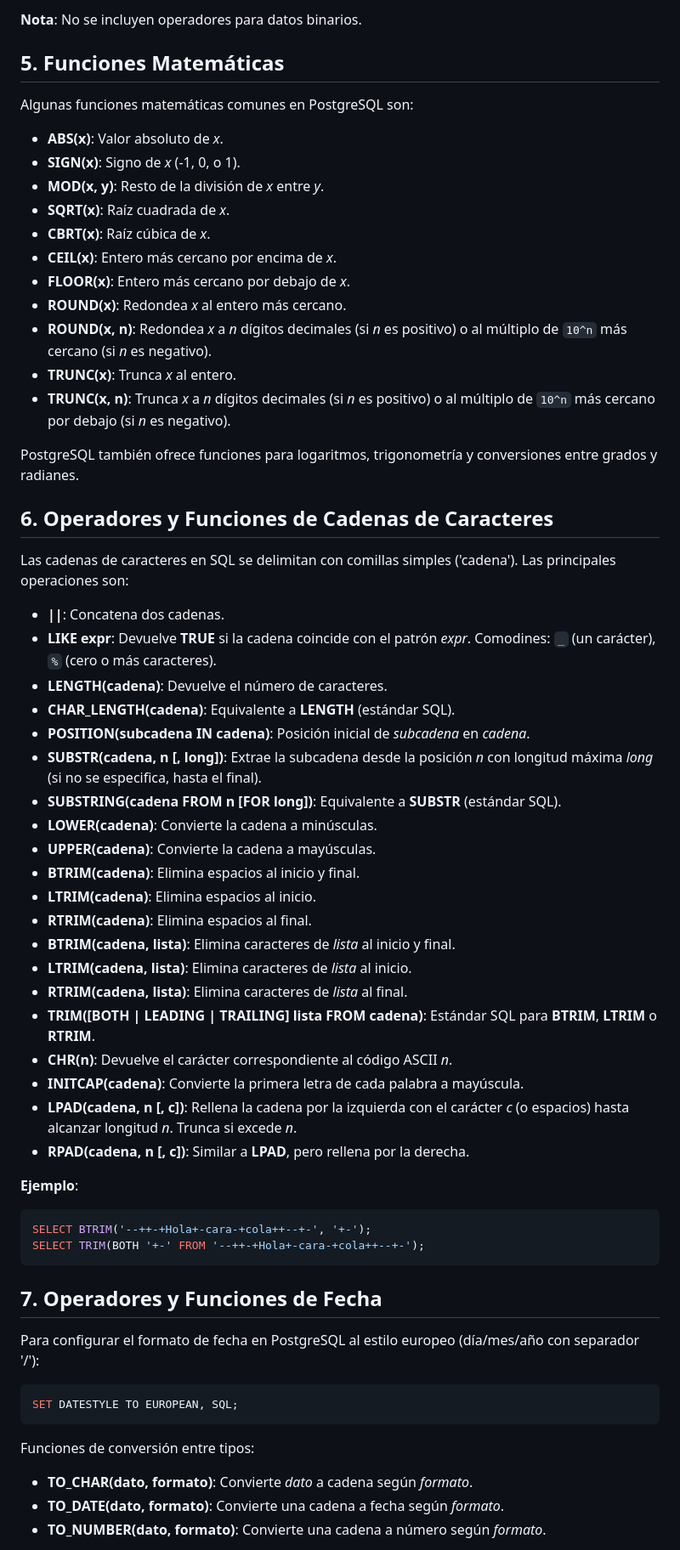
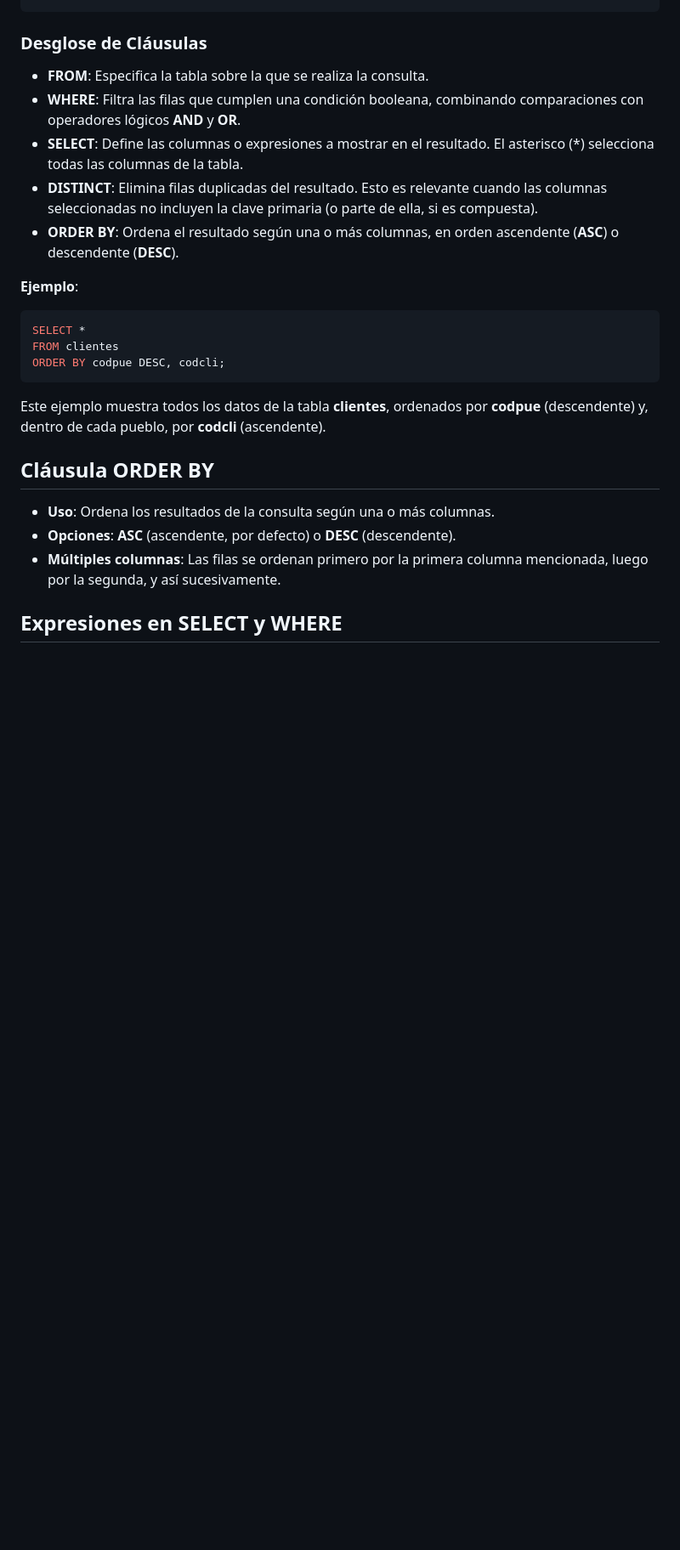
Before and after one commit to sumo456/ASIX, a Markdown page: BBDD/1_Consultas_en_SQL.md, the part around the change printed below. Shown: that part at 85% size. Rendered like a GitHub page; blank space fills up the shorter version.

Commit message:
Update 1_Consultas_en_SQL.md
l

````diff
--- a/BBDD/1_Consultas_en_SQL.md
+++ b/BBDD/1_Consultas_en_SQL.md
@@ -61,63 +22,23 @@ Los operadores matemáticos permiten realizar cálculos numéricos:
-**Nota**: No se incluyen operadores para datos binarios.
-
-## 5. Funciones Matemáticas
-
-Algunas funciones matemáticas comunes en PostgreSQL son:
-
-- **ABS(x)**: Valor absoluto de *x*.
-- **SIGN(x)**: Signo de *x* (-1, 0, o 1).
-- **MOD(x, y)**: Resto de la división de *x* entre *y*.
-- **SQRT(x)**: Raíz cuadrada de *x*.
-- **CBRT(x)**: Raíz cúbica de *x*.
-- **CEIL(x)**: Entero más cercano por encima de *x*.
-- **FLOOR(x)**: Entero más cercano por debajo de *x*.
-- **ROUND(x)**: Redondea *x* al entero más cercano.
-- **ROUND(x, n)**: Redondea *x* a *n* dígitos decimales (si *n* es positivo) o al múltiplo de `10^n` más cercano (si *n* es negativo).
-- **TRUNC(x)**: Trunca *x* al entero.
-- **TRUNC(x, n)**: Trunca *x* a *n* dígitos decimales (si *n* es positivo) o al múltiplo de `10^n` más cercano por debajo (si *n* es negativo).
-
-PostgreSQL también ofrece funciones para logaritmos, trigonometría y conversiones entre grados y radianes.
-
-## 6. Operadores y Funciones de Cadenas de Caracteres
-
-Las cadenas de caracteres en SQL se delimitan con comillas simples ('cadena'). Las principales operaciones son:
-
-- **||**: Concatena dos cadenas.
-- **LIKE expr**: Devuelve **TRUE** si la cadena coincide con el patrón *expr*. Comodines: `_` (un carácter), `%` (cero o más caracteres).
-- **LENGTH(cadena)**: Devuelve el número de caracteres.
-- **CHAR_LENGTH(cadena)**: Equivalente a **LENGTH** (estándar SQL).
-- **POSITION(subcadena IN cadena)**: Posición inicial de *subcadena* en *cadena*.
-- **SUBSTR(cadena, n [, long])**: Extrae la subcadena desde la posición *n* con longitud máxima *long* (si no se especifica, hasta el final).
-- **SUBSTRING(cadena FROM n [FOR long])**: Equivalente a **SUBSTR** (estándar SQL).
-- **LOWER(cadena)**: Convierte la cadena a minúsculas.
-- **UPPER(cadena)**: Convierte la cadena a mayúsculas.
-- **BTRIM(cadena)**: Elimina espacios al inicio y final.
-- **LTRIM(cadena)**: Elimina espacios al inicio.
-- **RTRIM(cadena)**: Elimina espacios al final.
-- **BTRIM(cadena, lista)**: Elimina caracteres de *lista* al inicio y final.
-- **LTRIM(cadena, lista)**: Elimina caracteres de *lista* al inicio.
-- **RTRIM(cadena, lista)**: Elimina caracteres de *lista* al final.
-- **TRIM([BOTH | LEADING | TRAILING] lista FROM cadena)**: Estándar SQL para **BTRIM**, **LTRIM** o **RTRIM**.
-- **CHR(n)**: Devuelve el carácter correspondiente al código ASCII *n*.
-- **INITCAP(cadena)**: Convierte la primera letra de cada palabra a mayúscula.
-- **LPAD(cadena, n [, c])**: Rellena la cadena por la izquierda con el carácter *c* (o espacios) hasta alcanzar longitud *n*. Trunca si excede *n*.
-- **RPAD(cadena, n [, c])**: Similar a **LPAD**, pero rellena por la derecha.
+### Desglose de Cláusulas
+- **FROM**: Especifica la tabla sobre la que se realiza la consulta.
+- **WHERE**: Filtra las filas que cumplen una condición booleana, combinando comparaciones con operadores lógicos **AND** y **OR**.
+- **SELECT**: Define las columnas o expresiones a mostrar en el resultado. El asterisco (*) selecciona todas las columnas de la tabla.
+- **DISTINCT**: Elimina filas duplicadas del resultado. Esto es relevante cuando las columnas seleccionadas no incluyen la clave primaria (o parte de ella, si es compuesta).
+- **ORDER BY**: Ordena el resultado según una o más columnas, en orden ascendente (**ASC**) o descendente (**DESC**).
 
 **Ejemplo**:
 ```sql
-SELECT BTRIM('--++-+Hola+-cara-+cola++--+-', '+-');
-SELECT TRIM(BOTH '+-' FROM '--++-+Hola+-cara-+cola++--+-');
+SELECT *
+FROM clientes
+ORDER BY codpue DESC, codcli;
 ```
+Este ejemplo muestra todos los datos de la tabla **clientes**, ordenados por **codpue** (descendente) y, dentro de cada pueblo, por **codcli** (ascendente).
 
-## 7. Operadores y Funciones de Fecha
+## Cláusula ORDER BY
 
-Para configurar el formato de fecha en PostgreSQL al estilo europeo (día/mes/año con separador '/'):
-```sql
-SET DATESTYLE TO EUROPEAN, SQL;
-```
+- **Uso**: Ordena los resultados de la consulta según una o más columnas.
+- **Opciones**: **ASC** (ascendente, por defecto) o **DESC** (descendente).
+- **Múltiples columnas**: Las filas se ordenan primero por la primera columna mencionada, luego por la segunda, y así sucesivamente.
 
-Funciones de conversión entre tipos:
-- **TO_CHAR(dato, formato)**: Convierte *dato* a cadena según *formato*.
-- **TO_DATE(dato, formato)**: Convierte una cadena a fecha según *formato*.
-- **TO_NUMBER(dato, formato)**: Convierte una cadena a número según *formato*.
+## Expresiones en SELECT y WHERE
 
````
Also changed, not shown: other parts of BBDD/1_Consultas_en_SQL.md (+37 -87 lines).
